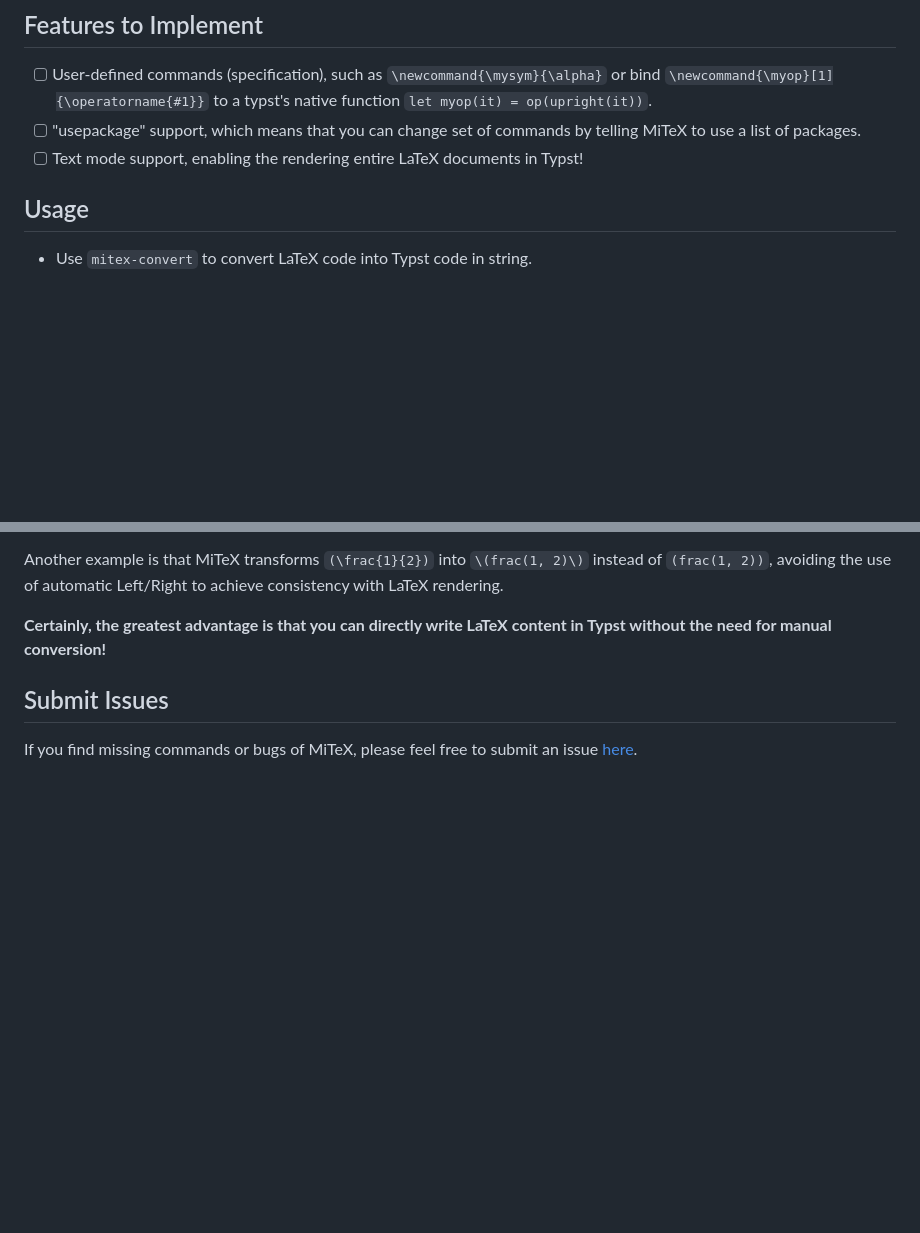
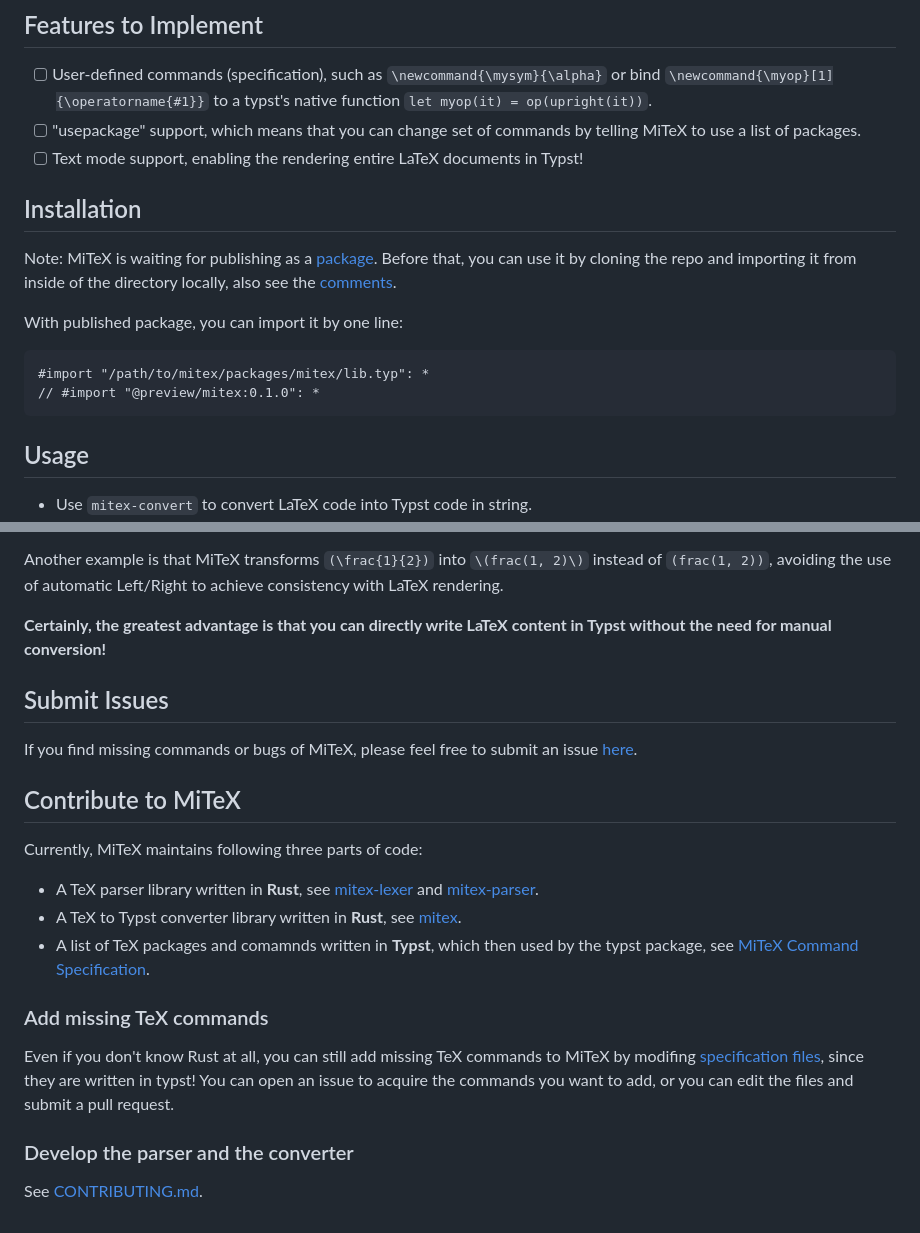
Before and after one commit to mitex-rs/mitex, a Markdown page: README.md, 2 parts joined by grey strips. Drawn GitHub-style; blank space fills up the shorter version.

Commit message:
docs: add installation and contribution section

````diff
--- a/README.md
+++ b/README.md
@@ -19,6 +19,17 @@ Thanks to [@Myriad-Dreamin](https://github.com/Myriad-Dreamin), he completed the
 - [ ] User-defined commands (specification), such as `\newcommand{\mysym}{\alpha}` or bind `\newcommand{\myop}[1]{\operatorname{#1}}` to a typst's native function `let myop(it) = op(upright(it))`.
 - [ ] "usepackage" support, which means that you can change set of commands by telling MiTeX to use a list of packages.
 - [ ] Text mode support, enabling the rendering entire LaTeX documents in Typst!
+
+## Installation
+
+Note: MiTeX is waiting for publishing as a [package](https://typst.app/docs/packages/). Before that, you can use it by cloning the repo and importing it from inside of the directory locally, also see the [comments](https://github.com/OrangeX4/mitex/issues/17).
+
+With published package, you can import it by one line:
+
+```
+#import "/path/to/mitex/packages/mitex/lib.typ": *
+// #import "@preview/mitex:0.1.0": *
+```
 
 ## Usage
 
@@ -63,3 +74,19 @@ Another example is that MiTeX transforms `(\frac{1}{2})` into `\(frac(1, 2)\)` i
 ## Submit Issues
 
 If you find missing commands or bugs of MiTeX, please feel free to submit an issue [here](https://github.com/OrangeX4/mitex/issues).
+
+## Contribute to MiTeX
+
+Currently, MiTeX maintains following three parts of code:
+
+- A TeX parser library written in **Rust**, see [mitex-lexer](./crates/mitex-lexer) and [mitex-parser](./crates/mitex-parser).
+- A TeX to Typst converter library written in **Rust**, see [mitex](./crates/mitex).
+- A list of TeX packages and comamnds written in **Typst**, which then used by the typst package, see [MiTeX Command Specification](./packages/mitex/specs/README.md).
+
+### Add missing TeX commands
+
+Even if you don't know Rust at all, you can still add missing TeX commands to MiTeX by modifing [specification files](./packages/mitex/specs/README.md), since they are written in typst! You can open an issue to acquire the commands you want to add, or you can edit the files and submit a pull request.
+
+### Develop the parser and the converter
+
+See [CONTRIBUTING.md](./CONTRIBUTING.md).
````
Also changed, not shown: CONTRIBUTING.md (added, +3 -0 lines), 1 other file.
